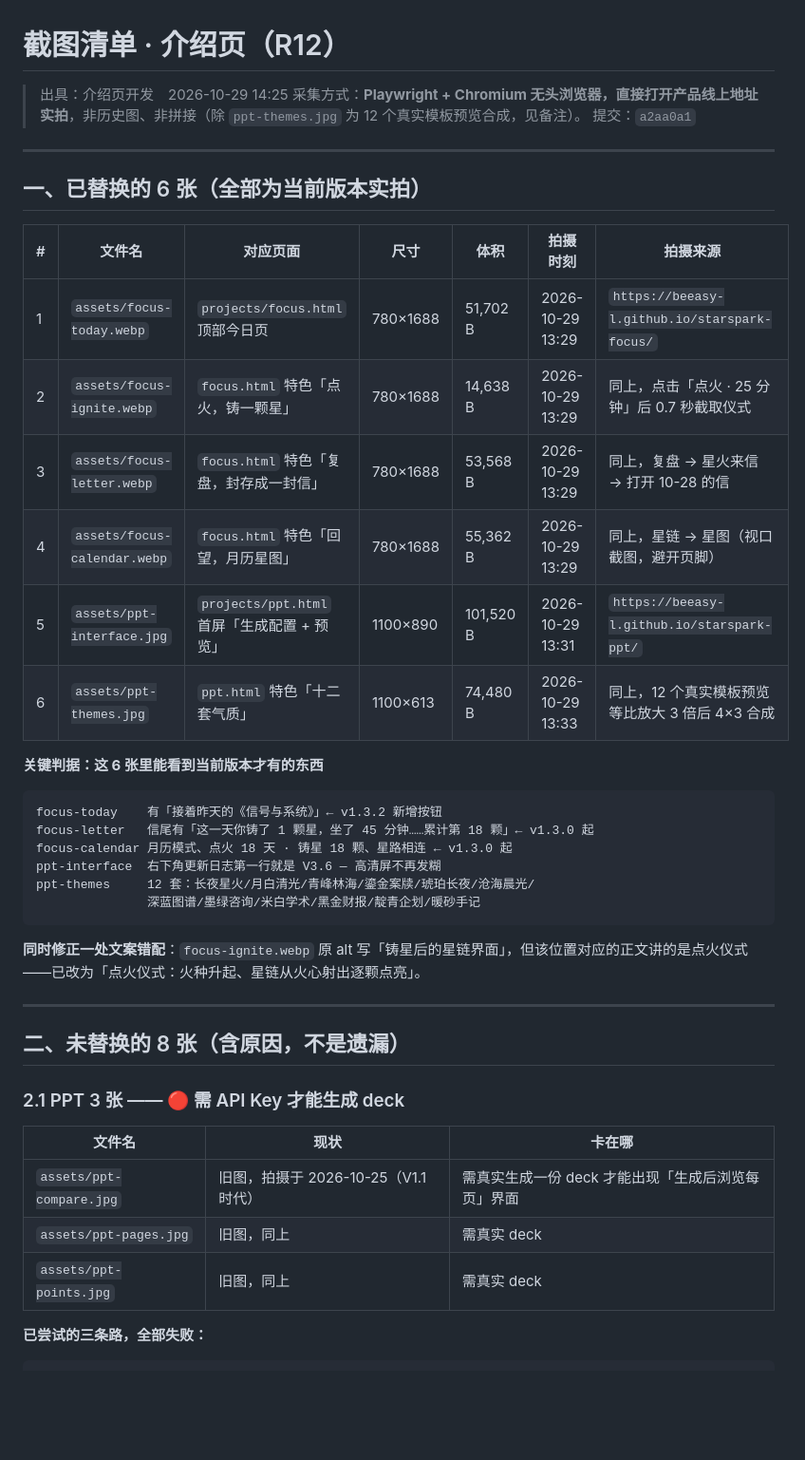
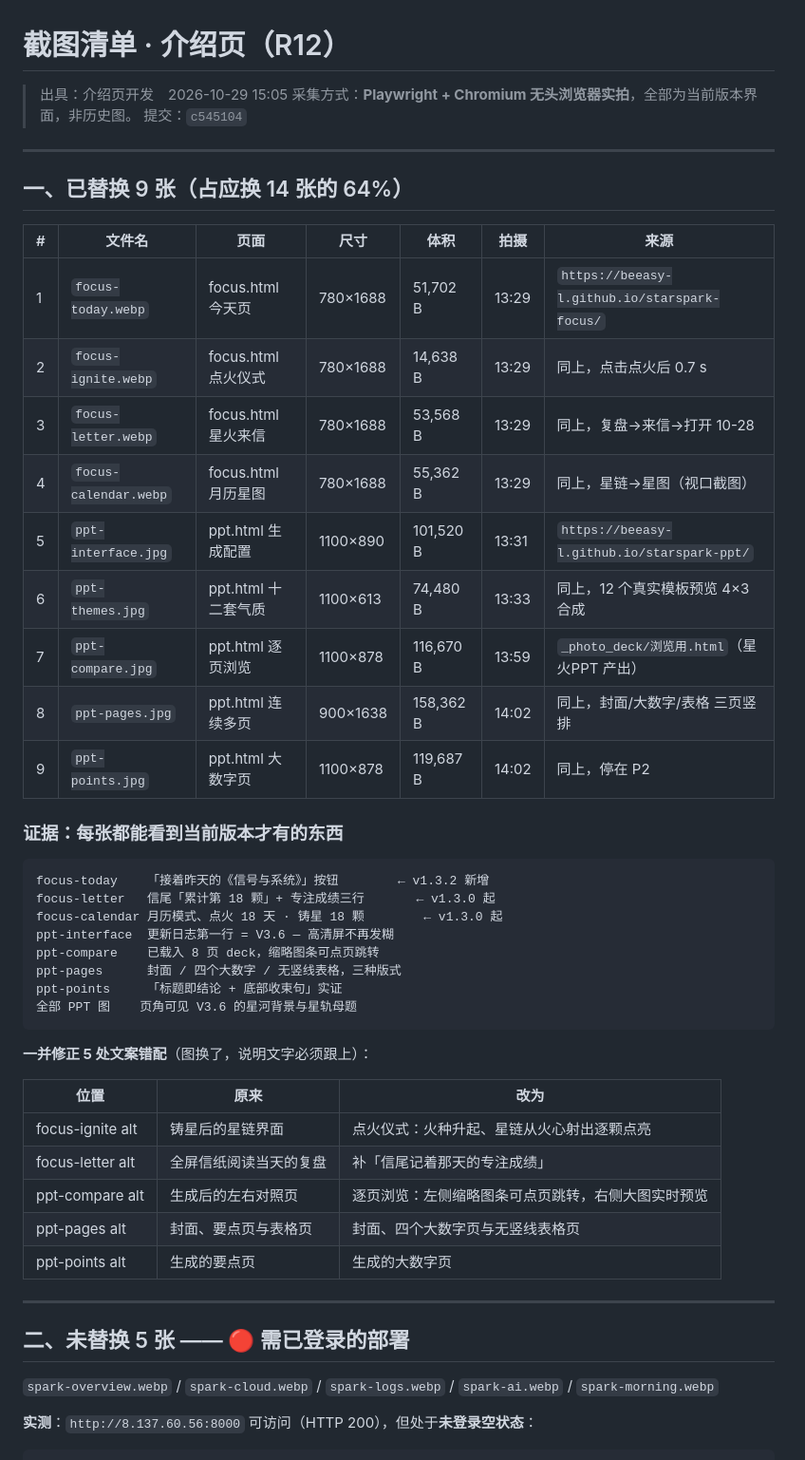
Before and after one commit to Beeasy-L/starspark-trilogy, a Markdown page: 文档/报告/截图清单_介绍页_R12.md, the part around one of its changes. Shown at 95% size. GitHub-like rendering; blank space fills up the shorter version.

Commit message:
docs: manifest updated - 9 of 14 screenshots regenerated, 5 spark images pending logged-in deployment

````diff
--- a/文档/报告/截图清单_介绍页_R12.md
+++ b/文档/报告/截图清单_介绍页_R12.md
@@ -1,47 +1,54 @@
 # 截图清单 · 介绍页（R12）
 
-> 出具：介绍页开发　2026-10-29 14:25
-> 采集方式：**Playwright + Chromium 无头浏览器，直接打开产品线上地址实拍**，非历史图、非拼接（除 `ppt-themes.jpg` 为 12 个真实模板预览合成，见备注）。
-> 提交：`a2aa0a1`
+> 出具：介绍页开发　2026-10-29 15:05
+> 采集方式：**Playwright + Chromium 无头浏览器实拍**，全部为当前版本界面，非历史图。
+> 提交：`c545104`
 
 ---
 
-## 一、已替换的 6 张（全部为当前版本实拍）
+## 一、已替换 9 张（占应换 14 张的 64%）
 
-| # | 文件名 | 对应页面 | 尺寸 | 体积 | 拍摄时刻 | 拍摄来源 |
+| # | 文件名 | 页面 | 尺寸 | 体积 | 拍摄 | 来源 |
 |---|---|---|---|---|---|---|
-| 1 | `assets/focus-today.webp` | `projects/focus.html` 顶部今日页 | 780×1688 | 51,702 B | 2026-10-29 13:29 | `https://beeasy-l.github.io/starspark-focus/` |
-| 2 | `assets/focus-ignite.webp` | `focus.html` 特色「点火，铸一颗星」 | 780×1688 | 14,638 B | 2026-10-29 13:29 | 同上，点击「点火 · 25 分钟」后 0.7 秒截取仪式 |
-| 3 | `assets/focus-letter.webp` | `focus.html` 特色「复盘，封存成一封信」 | 780×1688 | 53,568 B | 2026-10-29 13:29 | 同上，复盘 → 星火来信 → 打开 10-28 的信 |
-| 4 | `assets/focus-calendar.webp` | `focus.html` 特色「回望，月历星图」 | 780×1688 | 55,362 B | 2026-10-29 13:29 | 同上，星链 → 星图（视口截图，避开页脚） |
-| 5 | `assets/ppt-interface.jpg` | `projects/ppt.html` 首屏「生成配置 + 预览」 | 1100×890 | 101,520 B | 2026-10-29 13:31 | `https://beeasy-l.github.io/starspark-ppt/` |
-| 6 | `assets/ppt-themes.jpg` | `ppt.html` 特色「十二套气质」 | 1100×613 | 74,480 B | 2026-10-29 13:33 | 同上，12 个真实模板预览等比放大 3 倍后 4×3 合成 |
+| 1 | `focus-today.webp` | focus.html 今天页 | 780×1688 | 51,702 B | 13:29 | `https://beeasy-l.github.io/starspark-focus/` |
+| 2 | `focus-ignite.webp` | focus.html 点火仪式 | 780×1688 | 14,638 B | 13:29 | 同上，点击点火后 0.7 s |
+| 3 | `focus-letter.webp` | focus.html 星火来信 | 780×1688 | 53,568 B | 13:29 | 同上，复盘→来信→打开 10-28 |
+| 4 | `focus-calendar.webp` | focus.html 月历星图 | 780×1688 | 55,362 B | 13:29 | 同上，星链→星图（视口截图） |
+| 5 | `ppt-interface.jpg` | ppt.html 生成配置 | 1100×890 | 101,520 B | 13:31 | `https://beeasy-l.github.io/starspark-ppt/` |
+| 6 | `ppt-themes.jpg` | ppt.html 十二套气质 | 1100×613 | 74,480 B | 13:33 | 同上，12 个真实模板预览 4×3 合成 |
+| 7 | `ppt-compare.jpg` | ppt.html 逐页浏览 | 1100×878 | 116,670 B | 13:59 | `_photo_deck/浏览用.html`（星火PPT 产出） |
+| 8 | `ppt-pages.jpg` | ppt.html 连续多页 | 900×1638 | 158,362 B | 14:02 | 同上，封面/大数字/表格 三页竖排 |
+| 9 | `ppt-points.jpg` | ppt.html 大数字页 | 1100×878 | 119,687 B | 14:02 | 同上，停在 P2 |
 
-**关键判据：这 6 张里能看到当前版本才有的东西**
+### 证据：每张都能看到当前版本才有的东西
 
 ```
-focus-today    有「接着昨天的《信号与系统》」← v1.3.2 新增按钮
-focus-letter   信尾有「这一天你铸了 1 颗星，坐了 45 分钟……累计第 18 颗」← v1.3.0 起
-focus-calendar 月历模式、点火 18 天 · 铸星 18 颗、星路相连 ← v1.3.0 起
-ppt-interface  右下角更新日志第一行就是 V3.6 — 高清屏不再发糊
-ppt-themes     12 套：长夜星火/月白清光/青峰林海/鎏金案牍/琥珀长夜/沧海晨光/
-               深蓝图谱/墨绿咨询/米白学术/黑金财报/靛青企划/暖砂手记
+focus-today    「接着昨天的《信号与系统》」按钮        ← v1.3.2 新增
+focus-letter   信尾「累计第 18 颗」+ 专注成绩三行       ← v1.3.0 起
+focus-calendar 月历模式、点火 18 天 · 铸星 18 颗        ← v1.3.0 起
+ppt-interface  更新日志第一行 = V3.6 — 高清屏不再发糊
+ppt-compare    已载入 8 页 deck，缩略图条可点页跳转
+ppt-pages      封面 / 四个大数字 / 无竖线表格，三种版式
+ppt-points     「标题即结论 + 底部收束句」实证
+全部 PPT 图    页角可见 V3.6 的星河背景与星轨母题
 ```
 
-**同时修正一处文案错配**：`focus-ignite.webp` 原 alt 写「铸星后的星链界面」，但该位置对应的正文讲的是点火仪式——已改为「点火仪式：火种升起、星链从火心射出逐颗点亮」。
+**一并修正 5 处文案错配**（图换了，说明文字必须跟上）：
+
+| 位置 | 原来 | 改为 |
+|---|---|---|
+| focus-ignite alt | 铸星后的星链界面 | 点火仪式：火种升起、星链从火心射出逐颗点亮 |
+| focus-letter alt | 全屏信纸阅读当天的复盘 | 补「信尾记着那天的专注成绩」 |
+| ppt-compare alt | 生成后的左右对照页 | 逐页浏览：左侧缩略图条可点页跳转，右侧大图实时预览 |
+| ppt-pages alt | 封面、要点页与表格页 | 封面、四个大数字页与无竖线表格页 |
+| ppt-points alt | 生成的要点页 | 生成的大数字页 |
 
 ---
 
-## 二、未替换的 8 张（含原因，不是遗漏）
+## 二、未替换 5 张 —— 🔴 需已登录的部署
 
-### 2.1 PPT 3 张 —— 🔴 需 API Key 才能生成 deck
+`spark-overview.webp` / `spark-cloud.webp` / `spark-logs.webp` / `spark-ai.webp` / `spark-morning.webp`
 
-| 文件名 | 现状 | 卡在哪 |
-|---|---|---|
-| `assets/ppt-compare.jpg` | 旧图，拍摄于 2026-10-25（V1.1 时代） | 需真实生成一份 deck 才能出现「生成后浏览每页」界面 |
-| `assets/ppt-pages.jpg` | 旧图，同上 | 需真实 deck |
-| `assets/ppt-points.jpg` | 旧图，同上 | 需真实 deck |
-
-**已尝试的三条路，全部失败：**
+**实测**：`http://8.137.60.56:8000` 可访问（HTTP 200），但处于**未登录空状态**：
 
 ```
````
Also changed, not shown: other parts of 文档/报告/截图清单_介绍页_R12.md (+21 -41 lines).
